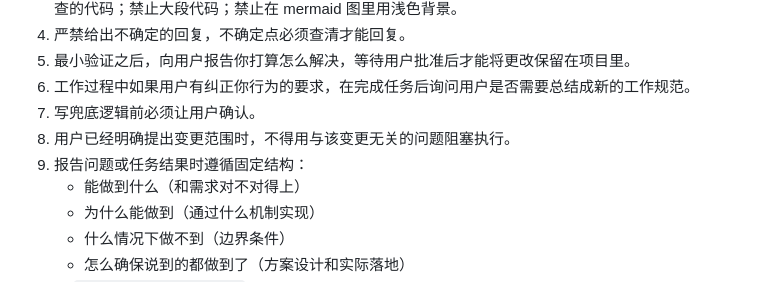
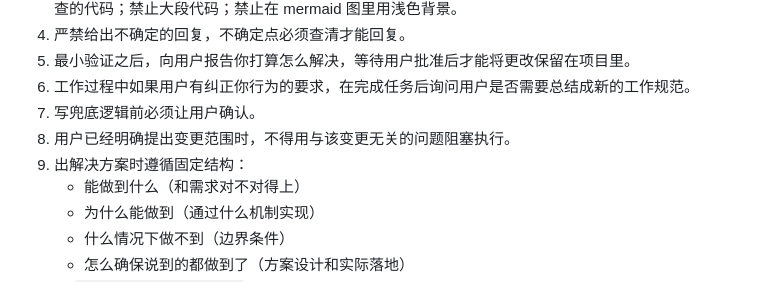
Before and after one commit to M1MisakaMikoto/self-iterating-harness, a Markdown page: AGENTS.md, the part around the change. Drawn GitHub-style.

Commit message:
docs: UAC item 9 wording: report -> propose solution

```diff
--- a/AGENTS.md
+++ b/AGENTS.md
@@ -17,7 +17,7 @@
 6. 工作过程中如果用户有纠正你行为的要求，在完成任务后询问用户是否需要总结成新的工作规范。
 7. 写兜底逻辑前必须让用户确认。
 8. 用户已经明确提出变更范围时，不得用与该变更无关的问题阻塞执行。
-9. 报告问题或任务结果时遵循固定结构：
+9. 出解决方案时遵循固定结构：
    - 能做到什么（和需求对不对得上）
    - 为什么能做到（通过什么机制实现）
    - 什么情况下做不到（边界条件）
```
